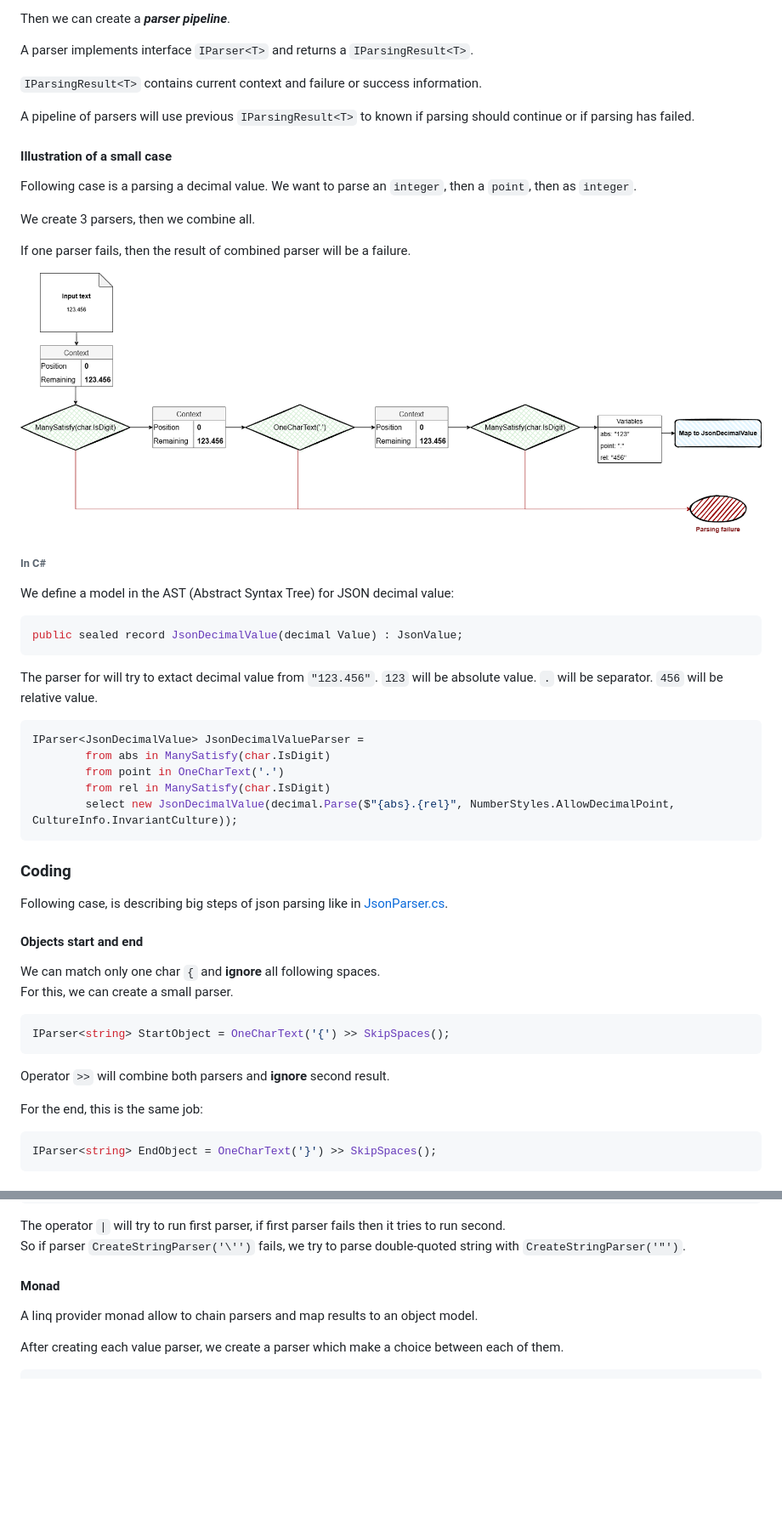
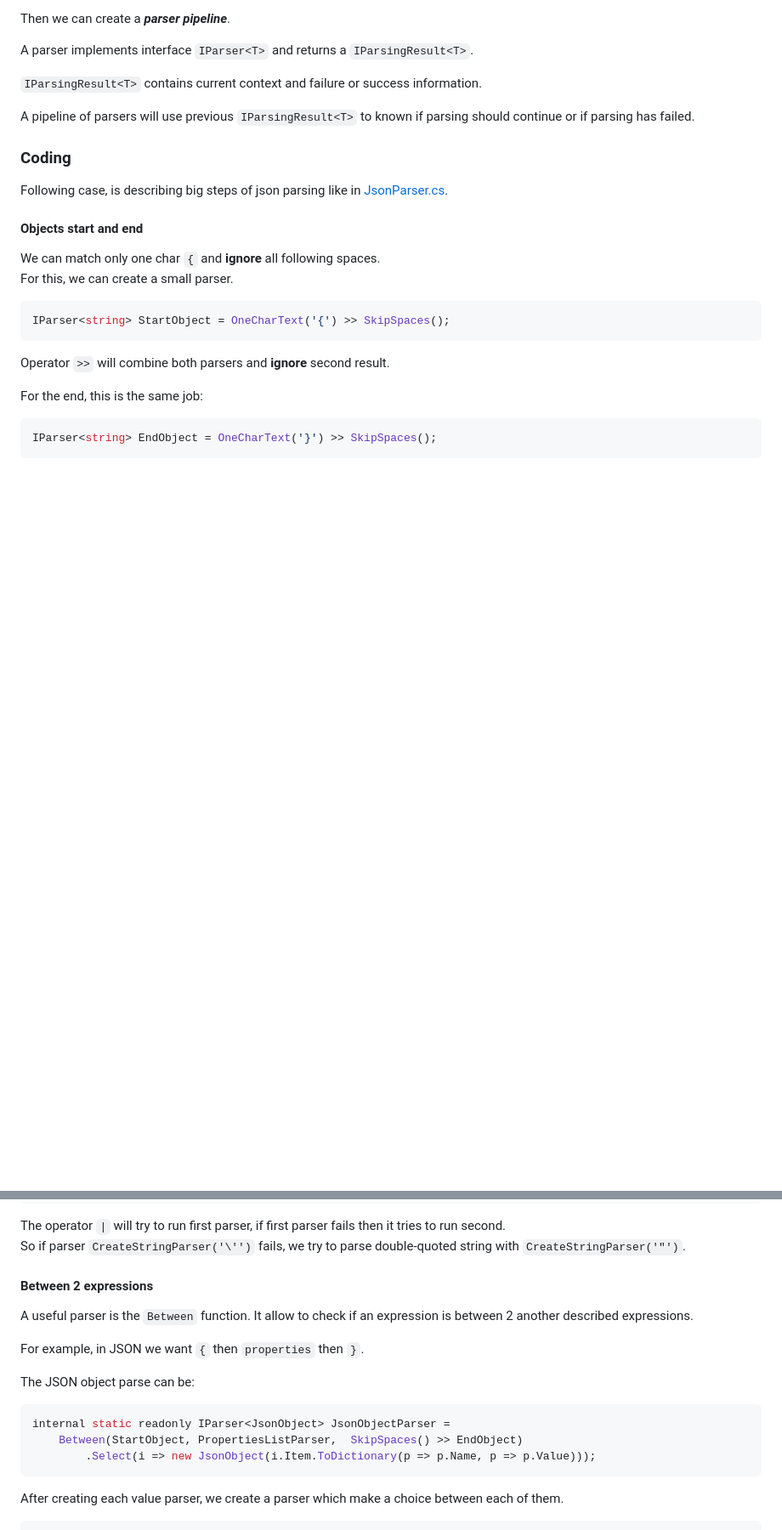
Before and after one commit to rflechner/EasyParsing, a Markdown page: README.md, 2 parts joined by grey strips. Shown at 85% size. Rendered like a GitHub page; blank space fills up the shorter version.

````diff
--- a/README.md
+++ b/README.md
@@ -91,38 +136,6 @@ A parser implements interface `IParser<T>` and returns a `IParsingResult<T>`.
 
 A pipeline of parsers will use previous `IParsingResult<T>` to known if parsing should continue or if parsing has failed.
 
-
-#### Illustration of a small case
-
-Following case is a parsing a decimal value.
-We want to parse an `integer`, then a `point`, then as `integer`.
-
-We create 3 parsers, then we combine all.
-
-If one parser fails, then the result of combined parser will be a failure.
-
-![schema of pipeline](doc/images/parser_combinator_1.drawio.png "combinator explained")
-
-###### In C#
-
-We define a model in the AST (Abstract Syntax Tree) for JSON decimal value:
-
-```C#
-public sealed record JsonDecimalValue(decimal Value) : JsonValue;
-```
-
-The parser for will try to extact decimal value from `"123.456"`.
-`123` will be absolute value.
-`.` will be separator.
-`456` will be relative value.
-
-```C#
-IParser<JsonDecimalValue> JsonDecimalValueParser =
-        from abs in ManySatisfy(char.IsDigit)
-        from point in OneCharText('.')
-        from rel in ManySatisfy(char.IsDigit)
-        select new JsonDecimalValue(decimal.Parse($"{abs}.{rel}", NumberStyles.AllowDecimalPoint, CultureInfo.InvariantCulture));
-```
 
 ### Coding
 
@@ -160,11 +173,20 @@ public static readonly IParser<string> QuotedTextParser = CreateStringParser('\'
 The operator `|` will try to run first parser, if first parser fails then it tries to run second.
 So if parser `CreateStringParser('\'')` fails, we try to parse double-quoted string with `CreateStringParser('"')`.
 
-#### Monad
+#### Between 2 expressions
 
-A linq provider monad allow to chain parsers and map results to an object model.
+A useful parser is the `Between` function.
+It allow to check if an expression is between 2 another described expressions.
 
+For example, in JSON we want `{` then `properties` then `}`.
 
+The JSON object parse can be:
+
+```C#
+internal static readonly IParser<JsonObject> JsonObjectParser =
+    Between(StartObject, PropertiesListParser,  SkipSpaces() >> EndObject)
+        .Select(i => new JsonObject(i.Item.ToDictionary(p => p.Name, p => p.Value)));
+```
 
 After creating each value parser, we create a parser which make a choice between each of them.
 
````
Also changed, not shown: other parts of README.md (+63 -18 lines).
